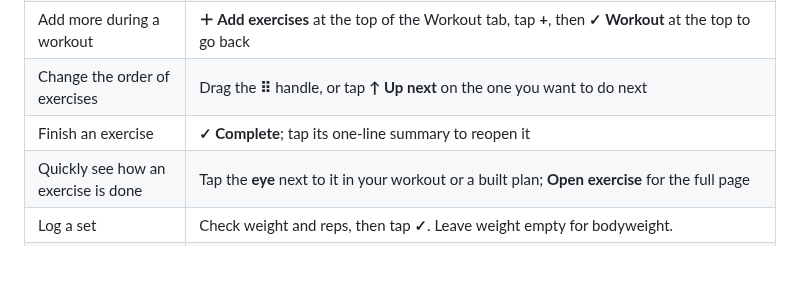
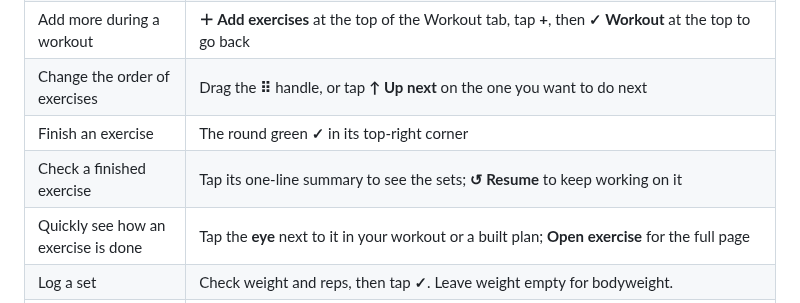
Before and after one commit to gadominas/Go2FGym, a Markdown page: README.md, the part around one of its changes. GitHub-like rendering; blank space fills up the shorter version.

```diff
--- a/README.md
+++ b/README.md
@@ -135,7 +136,8 @@ Every version is listed in the **[changelog](CHANGELOG.md)**. The version you ha
 | Add to today's workout | Tap **+** in the list, or **Add to workout** on the exercise |
 | Add more during a workout | **＋ Add exercises** at the top of the Workout tab, tap **+**, then **✓ Workout** at the top to go back |
 | Change the order of exercises | Drag the **⠿** handle, or tap **↑ Up next** on the one you want to do next |
-| Finish an exercise | **✓ Complete**; tap its one-line summary to reopen it |
+| Finish an exercise | The round green **✓** in its top-right corner |
+| Check a finished exercise | Tap its one-line summary to see the sets; **↺ Resume** to keep working on it |
 | Quickly see how an exercise is done | Tap the **eye** next to it in your workout or a built plan; **Open exercise** for the full page |
 | Log a set | Check weight and reps, then tap **✓**. Leave weight empty for bodyweight. |
 | Add or remove a set | **Add set** copies the previous one; **×** removes a set |
```
Also changed, not shown: other parts of README.md (+2 -1 lines), CHANGELOG.md (+18 -0 lines), docs/screenshots/05-log-sets.png, docs/screenshots/16-update.png, docs/screenshots/17-exercise-preview.png, docs/screenshots/18-complete-and-reorder.png, 2 other files.
